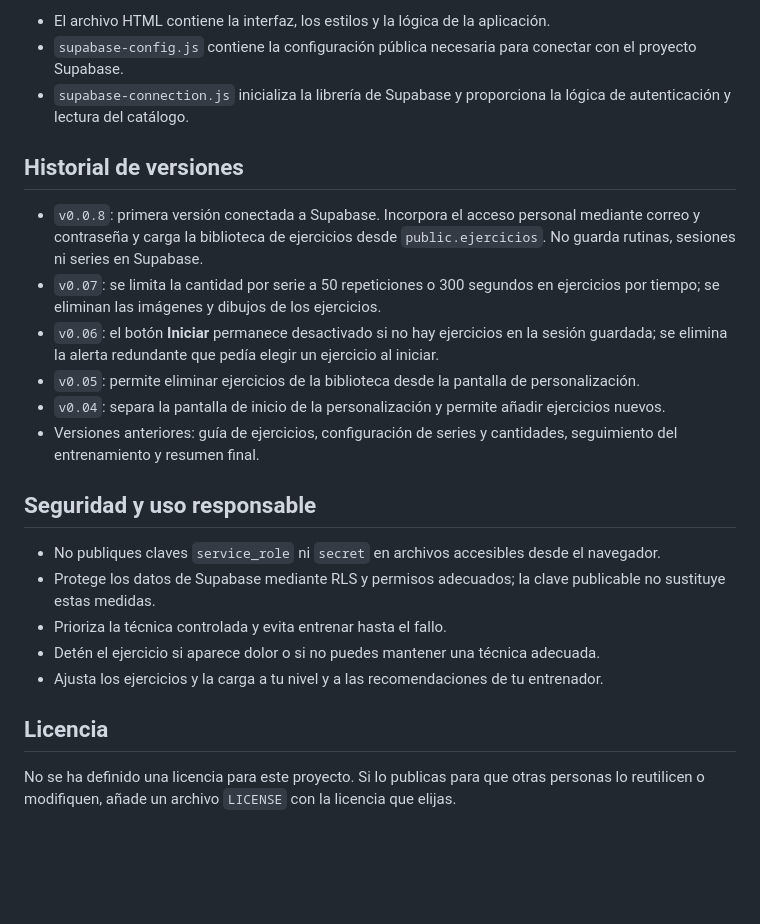
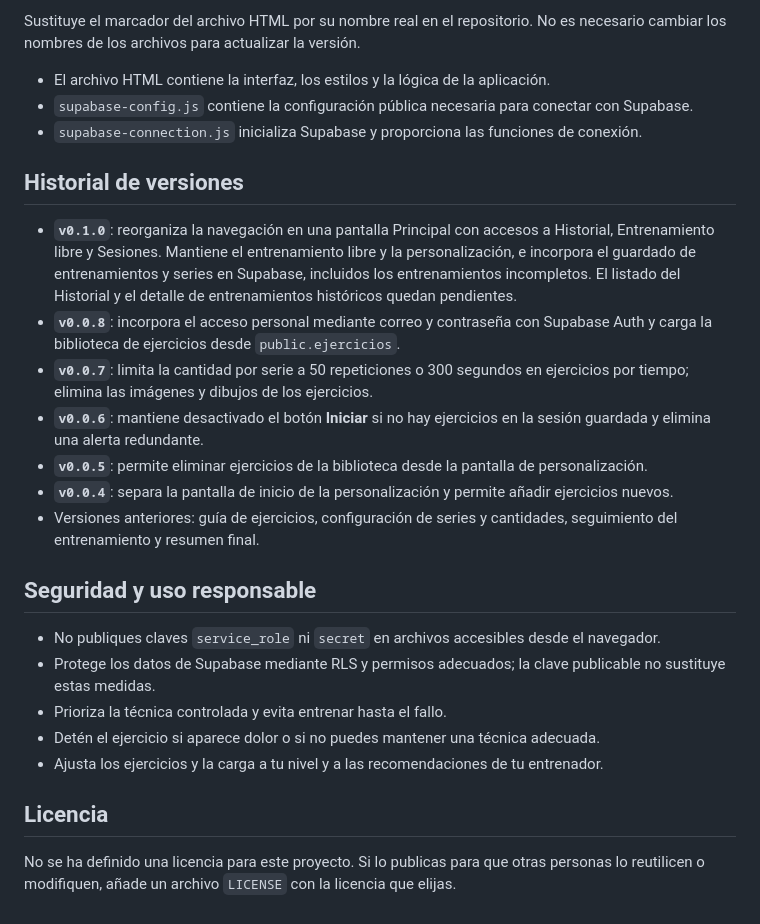
Before and after one commit to gorka-es/gymhouse, a Markdown page: README.md, the part around one of its changes. GitHub-like rendering; blank space fills up the shorter version.

````diff
--- a/README.md
+++ b/README.md
@@ -183,45 +128,29 @@ La versión 0.0.8 utiliza los siguientes archivos:
 ```
 
--   El archivo HTML contiene la interfaz, los estilos y la lógica de la
-    aplicación.
--   `supabase-config.js` contiene la configuración pública necesaria
-    para conectar con el proyecto Supabase.
--   `supabase-connection.js` inicializa la librería de Supabase y
-    proporciona la lógica de autenticación y lectura del catálogo.
+Sustituye el marcador del archivo HTML por su nombre real en el repositorio. No es necesario cambiar los nombres de los archivos para actualizar la versión.
+
+- El archivo HTML contiene la interfaz, los estilos y la lógica de la aplicación.
+- `supabase-config.js` contiene la configuración pública necesaria para conectar con Supabase.
+- `supabase-connection.js` inicializa Supabase y proporciona las funciones de conexión.
 
 ## Historial de versiones
 
--   `v0.0.8`: primera versión conectada a Supabase. Incorpora el acceso
-    personal mediante correo y contraseña y carga la biblioteca de
-    ejercicios desde `public.ejercicios`. No guarda rutinas, sesiones ni
-    series en Supabase.
--   `v0.07`: se limita la cantidad por serie a 50 repeticiones o 300
-    segundos en ejercicios por tiempo; se eliminan las imágenes y
-    dibujos de los ejercicios.
--   `v0.06`: el botón **Iniciar** permanece desactivado si no hay
-    ejercicios en la sesión guardada; se elimina la alerta redundante
-    que pedía elegir un ejercicio al iniciar.
--   `v0.05`: permite eliminar ejercicios de la biblioteca desde la
-    pantalla de personalización.
--   `v0.04`: separa la pantalla de inicio de la personalización y
-    permite añadir ejercicios nuevos.
--   Versiones anteriores: guía de ejercicios, configuración de series y
-    cantidades, seguimiento del entrenamiento y resumen final.
+- **`v0.1.0`**: reorganiza la navegación en una pantalla Principal con accesos a Historial, Entrenamiento libre y Sesiones. Mantiene el entrenamiento libre y la personalización, e incorpora el guardado de entrenamientos y series en Supabase, incluidos los entrenamientos incompletos. El listado del Historial y el detalle de entrenamientos históricos quedan pendientes.
+- **`v0.0.8`**: incorpora el acceso personal mediante correo y contraseña con Supabase Auth y carga la biblioteca de ejercicios desde `public.ejercicios`.
+- **`v0.0.7`**: limita la cantidad por serie a 50 repeticiones o 300 segundos en ejercicios por tiempo; elimina las imágenes y dibujos de los ejercicios.
+- **`v0.0.6`**: mantiene desactivado el botón **Iniciar** si no hay ejercicios en la sesión guardada y elimina una alerta redundante.
+- **`v0.0.5`**: permite eliminar ejercicios de la biblioteca desde la pantalla de personalización.
+- **`v0.0.4`**: separa la pantalla de inicio de la personalización y permite añadir ejercicios nuevos.
+- Versiones anteriores: guía de ejercicios, configuración de series y cantidades, seguimiento del entrenamiento y resumen final.
 
 ## Seguridad y uso responsable
 
--   No publiques claves `service_role` ni `secret` en archivos
-    accesibles desde el navegador.
--   Protege los datos de Supabase mediante RLS y permisos adecuados; la
-    clave publicable no sustituye estas medidas.
--   Prioriza la técnica controlada y evita entrenar hasta el fallo.
--   Detén el ejercicio si aparece dolor o si no puedes mantener una
-    técnica adecuada.
--   Ajusta los ejercicios y la carga a tu nivel y a las recomendaciones
-    de tu entrenador.
+- No publiques claves `service_role` ni `secret` en archivos accesibles desde el navegador.
+- Protege los datos de Supabase mediante RLS y permisos adecuados; la clave publicable no sustituye estas medidas.
+- Prioriza la técnica controlada y evita entrenar hasta el fallo.
+- Detén el ejercicio si aparece dolor o si no puedes mantener una técnica adecuada.
+- Ajusta los ejercicios y la carga a tu nivel y a las recomendaciones de tu entrenador.
 
 ## Licencia
 
-No se ha definido una licencia para este proyecto. Si lo publicas para
-que otras personas lo reutilicen o modifiquen, añade un archivo
-`LICENSE` con la licencia que elijas.
+No se ha definido una licencia para este proyecto. Si lo publicas para que otras personas lo reutilicen o modifiquen, añade un archivo `LICENSE` con la licencia que elijas.
````
Also changed, not shown: other parts of README.md (+80 -135 lines).
